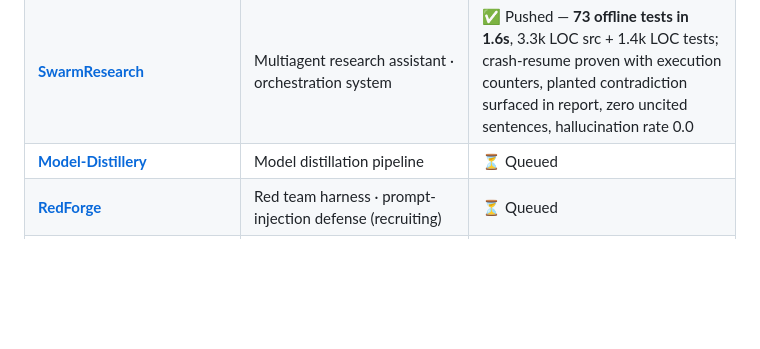
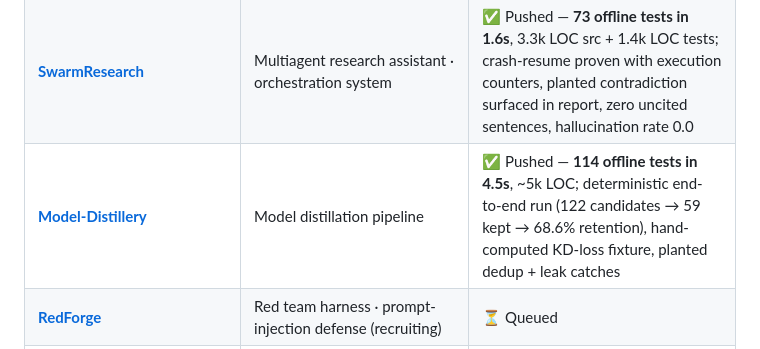
Before and after one commit to AkshayJohn03/AI-Portfolio, a Markdown page: README.md, the part around the change. GitHub-like rendering; blank space fills up the shorter version.

Commit message:
docs: Model-Distillery pushed (114 tests, deterministic retention evidence)

```diff
--- a/README.md
+++ b/README.md
@@ -86,7 +86,7 @@ Imagine running a restaurant kitchen: **AegisGate** is the head waiter dispatchi
 | **[VerdictAI](VerdictAI/)** | LLM-as-judge w/ human calibration · eval dataset generator · regression detection | ✅ Pushed — **148 offline tests in 0.61s**, 3.6k LOC src; statistics hand-implemented (kappa, QWK, Spearman, PAV isotonic, paired bootstrap CI, Wilcoxon, Cliff's delta) with hand-worked fixtures |
 | **[ForensiQ](ForensiQ/)** | Failure forensics for AI pipelines | ✅ Pushed — **128 offline tests in 3.7s**, 5.1k LOC; planted-ground-truth precision/recall 1.0, blame top-1 100%, drift alarm fires post-degradation and stays quiet on stable windows (α=0.01), all 8 planted failure clusters recovered |
 | **[SwarmResearch](SwarmResearch/)** | Multiagent research assistant · orchestration system | ✅ Pushed — **73 offline tests in 1.6s**, 3.3k LOC src + 1.4k LOC tests; crash-resume proven with execution counters, planted contradiction surfaced in report, zero uncited sentences, hallucination rate 0.0 |
-| **[Model-Distillery](Model-Distillery/)** | Model distillation pipeline | ⏳ Queued |
+| **[Model-Distillery](Model-Distillery/)** | Model distillation pipeline | ✅ Pushed — **114 offline tests in 4.5s**, ~5k LOC; deterministic end-to-end run (122 candidates → 59 kept → 68.6% retention), hand-computed KD-loss fixture, planted dedup + leak catches |
 | **[RedForge](RedForge/)** | Red team harness · prompt-injection defense (recruiting) | ⏳ Queued |
 | **[HVAC-Copilot](HVAC-Copilot/)** | Multimodal document processor · HVAC RAG assistant | ⏳ Queued |
 | **[BrandMorph](BrandMorph/)** | PowerPoint re-branding engine (fixes `ChangeMy_powerpoint`) | ✅ Pushed — **35 offline tests**, idempotence + fidelity sentinels (charts/tables/groups survive byte-identical), full change-report |
```
